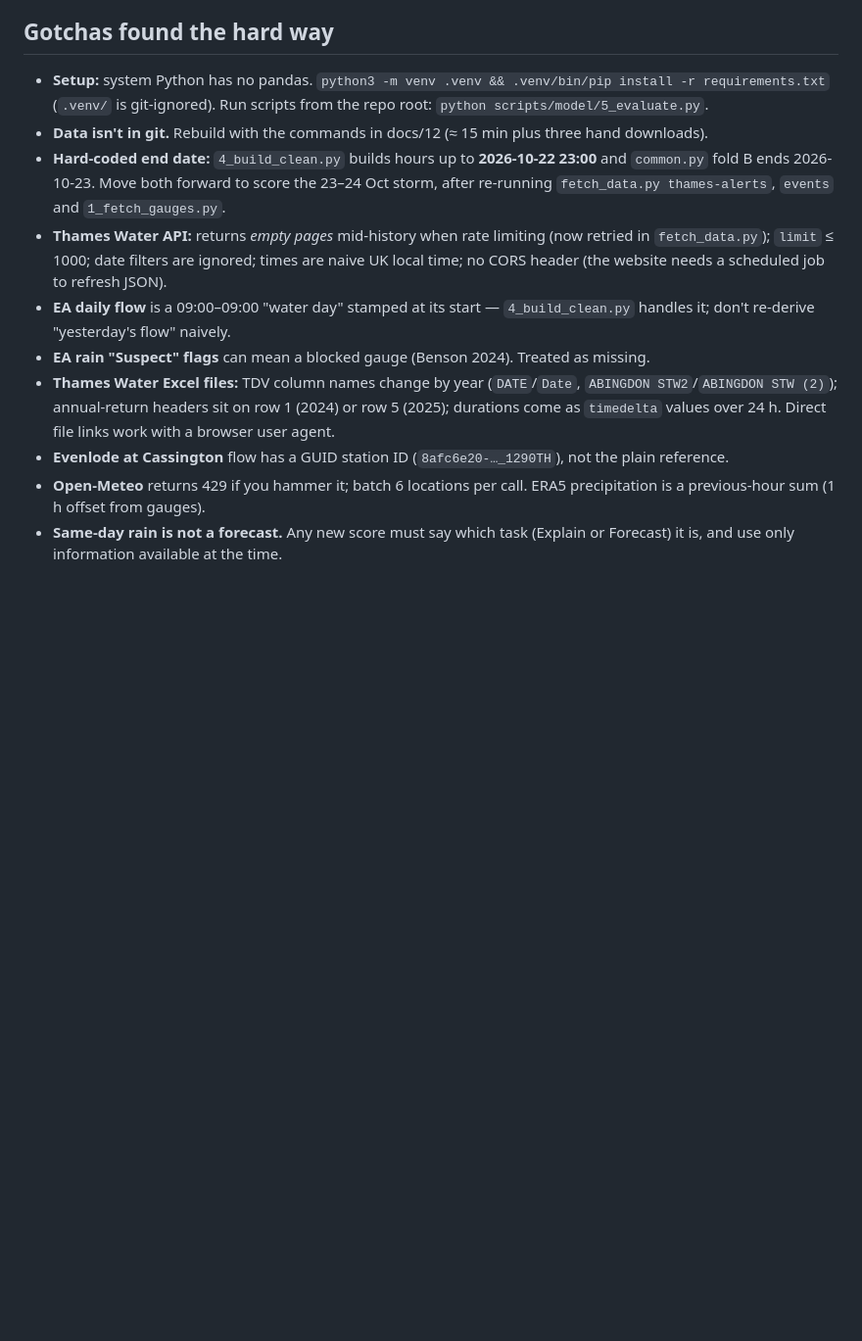
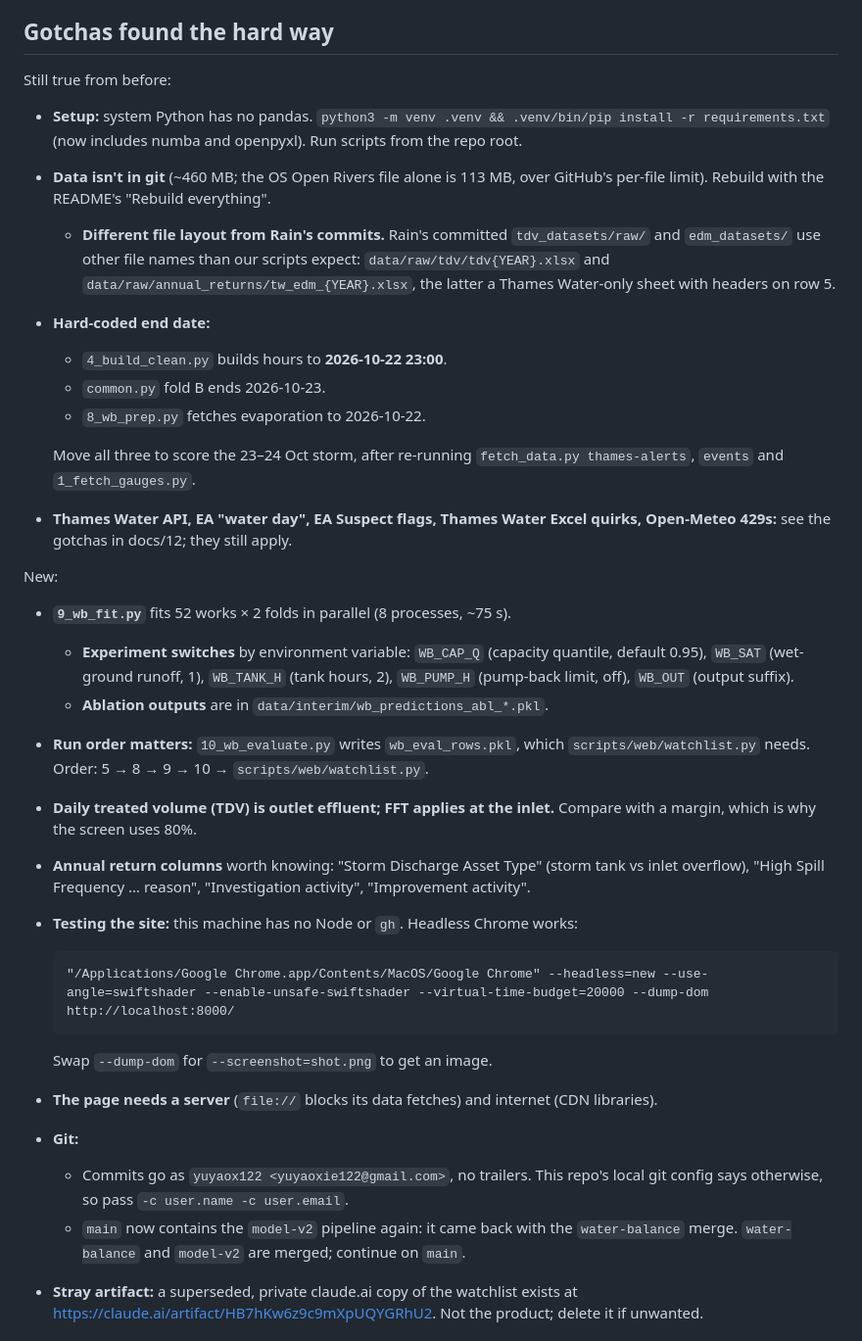
Before and after one commit to yctianr/OxHack-26, a Markdown page: docs/13-handover.md, the part around one of its changes. Shown at 98% size. Drawn GitHub-style; blank space fills up the shorter version.

````diff
--- a/docs/13-handover.md
+++ b/docs/13-handover.md
@@ -74,13 +145,35 @@ Each overflow is a "bathtub": `z = b0 + b1·log(Thames flow at Farmoor) + b2·(r
 
 ## Gotchas found the hard way
 
-- **Setup:** system Python has no pandas. `python3 -m venv .venv && .venv/bin/pip install -r requirements.txt` (`.venv/` is git-ignored). Run scripts from the repo root: `python scripts/model/5_evaluate.py`.
-- **Data isn't in git.** Rebuild with the commands in docs/12 (≈ 15 min plus three hand downloads).
-- **Hard-coded end date:** `4_build_clean.py` builds hours up to **2026-10-22 23:00** and `common.py` fold B ends 2026-10-23. Move both forward to score the 23–24 Oct storm, after re-running `fetch_data.py thames-alerts`, `events` and `1_fetch_gauges.py`.
-- **Thames Water API:** returns *empty pages* mid-history when rate limiting (now retried in `fetch_data.py`); `limit` ≤ 1000; date filters are ignored; times are naive UK local time; no CORS header (the website needs a scheduled job to refresh JSON).
-- **EA daily flow** is a 09:00–09:00 "water day" stamped at its start — `4_build_clean.py` handles it; don't re-derive "yesterday's flow" naively.
-- **EA rain "Suspect" flags** can mean a blocked gauge (Benson 2024). Treated as missing.
-- **Thames Water Excel files:** TDV column names change by year (`DATE`/`Date`, `ABINGDON STW2`/`ABINGDON STW (2)`); annual-return headers sit on row 1 (2024) or row 5 (2025); durations come as `timedelta` values over 24 h. Direct file links work with a browser user agent.
-- **Evenlode at Cassington** flow has a GUID station ID (`8afc6e20-…_1290TH`), not the plain reference.
-- **Open-Meteo** returns 429 if you hammer it; batch 6 locations per call. ERA5 precipitation is a previous-hour sum (1 h offset from gauges).
-- **Same-day rain is not a forecast.** Any new score must say which task (Explain or Forecast) it is, and use only information available at the time.
+Still true from before:
+- **Setup:** system Python has no pandas. `python3 -m venv .venv && .venv/bin/pip install -r requirements.txt` (now includes numba and openpyxl). Run scripts from the repo root.
+- **Data isn't in git** (~460 MB; the OS Open Rivers file alone is 113 MB, over GitHub's per-file limit). Rebuild with the README's "Rebuild everything".
+  - **Different file layout from Rain's commits.** Rain's committed `tdv_datasets/raw/` and `edm_datasets/` use other file names than our scripts expect: `data/raw/tdv/tdv{YEAR}.xlsx` and `data/raw/annual_returns/tw_edm_{YEAR}.xlsx`, the latter a Thames Water-only sheet with headers on row 5.
+- **Hard-coded end date:**
+  - `4_build_clean.py` builds hours to **2026-10-22 23:00**.
+  - `common.py` fold B ends 2026-10-23.
+  - `8_wb_prep.py` fetches evaporation to 2026-10-22.
+
+  Move all three to score the 23–24 Oct storm, after re-running `fetch_data.py thames-alerts`, `events` and `1_fetch_gauges.py`.
+- **Thames Water API, EA "water day", EA Suspect flags, Thames Water Excel quirks, Open-Meteo 429s:** see the gotchas in docs/12; they still apply.
+
+New:
+- **`9_wb_fit.py`** fits 52 works × 2 folds in parallel (8 processes, ~75 s).
+  - **Experiment switches** by environment variable: `WB_CAP_Q` (capacity quantile, default 0.95), `WB_SAT` (wet-ground runoff, 1), `WB_TANK_H` (tank hours, 2), `WB_PUMP_H` (pump-back limit, off), `WB_OUT` (output suffix).
+  - **Ablation outputs** are in `data/interim/wb_predictions_abl_*.pkl`.
+- **Run order matters:** `10_wb_evaluate.py` writes `wb_eval_rows.pkl`, which `scripts/web/watchlist.py` needs. Order: 5 → 8 → 9 → 10 → `scripts/web/watchlist.py`.
+- **Daily treated volume (TDV) is outlet effluent; FFT applies at the inlet.** Compare with a margin, which is why the screen uses 80%.
+- **Annual return columns** worth knowing: "Storm Discharge Asset Type" (storm tank vs inlet overflow), "High Spill Frequency … reason", "Investigation activity", "Improvement activity".
+- **Testing the site:** this machine has no Node or `gh`. Headless Chrome works:
+
+  ```
+  "/Applications/Google Chrome.app/Contents/MacOS/Google Chrome" --headless=new --use-angle=swiftshader --enable-unsafe-swiftshader --virtual-time-budget=20000 --dump-dom http://localhost:8000/
+  ```
+
+  Swap `--dump-dom` for `--screenshot=shot.png` to get an image.
+- **The page needs a server** (`file://` blocks its data fetches) and internet (CDN libraries).
+- **Git:**
+  - Commits go as `yuyaox122 <yuyaoxie122@gmail.com>`, no trailers. This repo's local git config says otherwise, so pass `-c user.name -c user.email`.
+  - `main` now contains the `model-v2` pipeline again: it came back with the `water-balance` merge. `water-balance` and `model-v2` are merged; continue on `main`.
+- **Stray artifact:** a superseded, private claude.ai copy of the watchlist exists at <https://claude.ai/artifact/HB7hKw6z9c9mXpUQYGRhU2>. Not the product; delete it if unwanted.
+
````
Also changed, not shown: other parts of docs/13-handover.md (+136 -48 lines).
